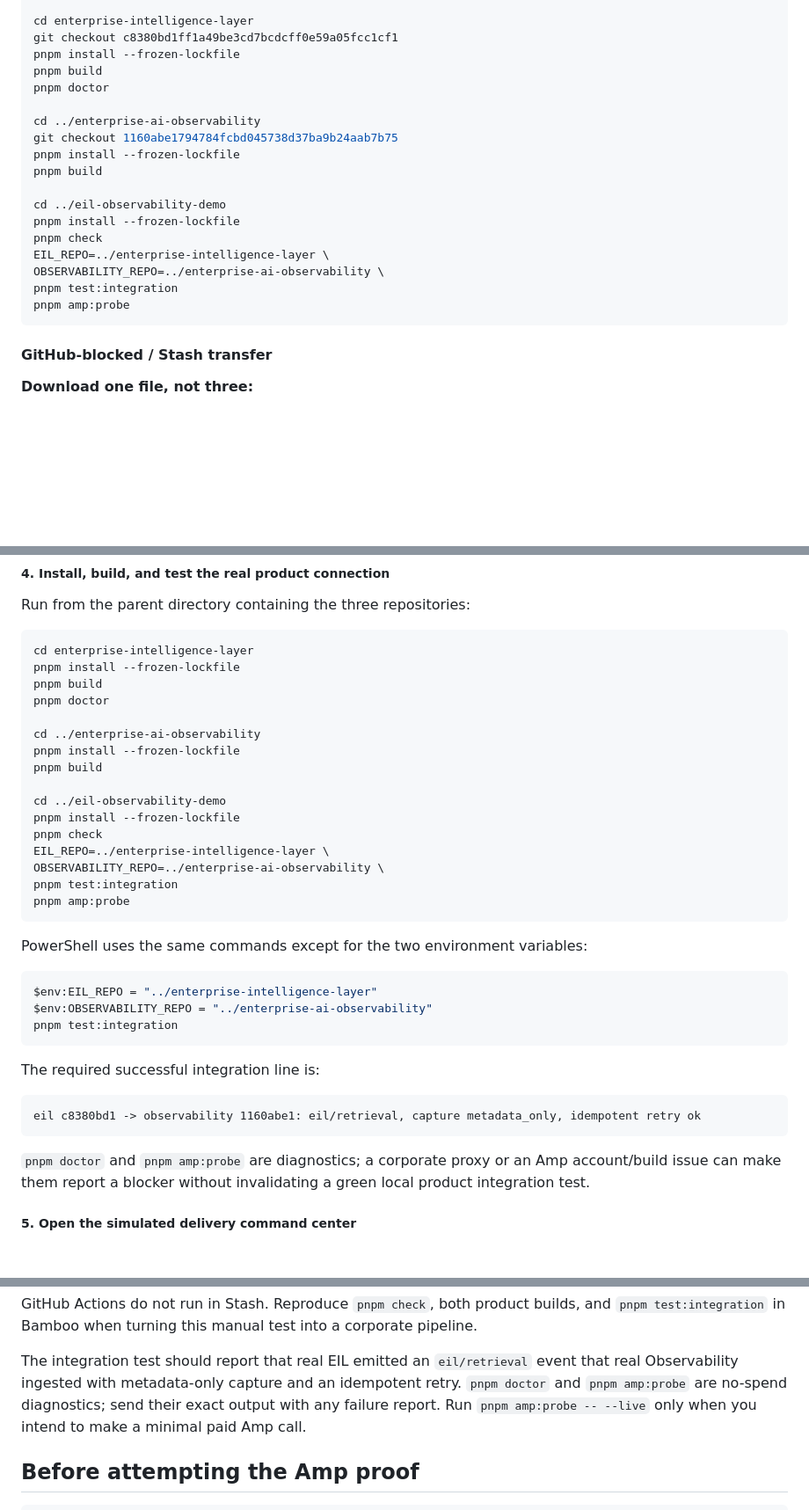
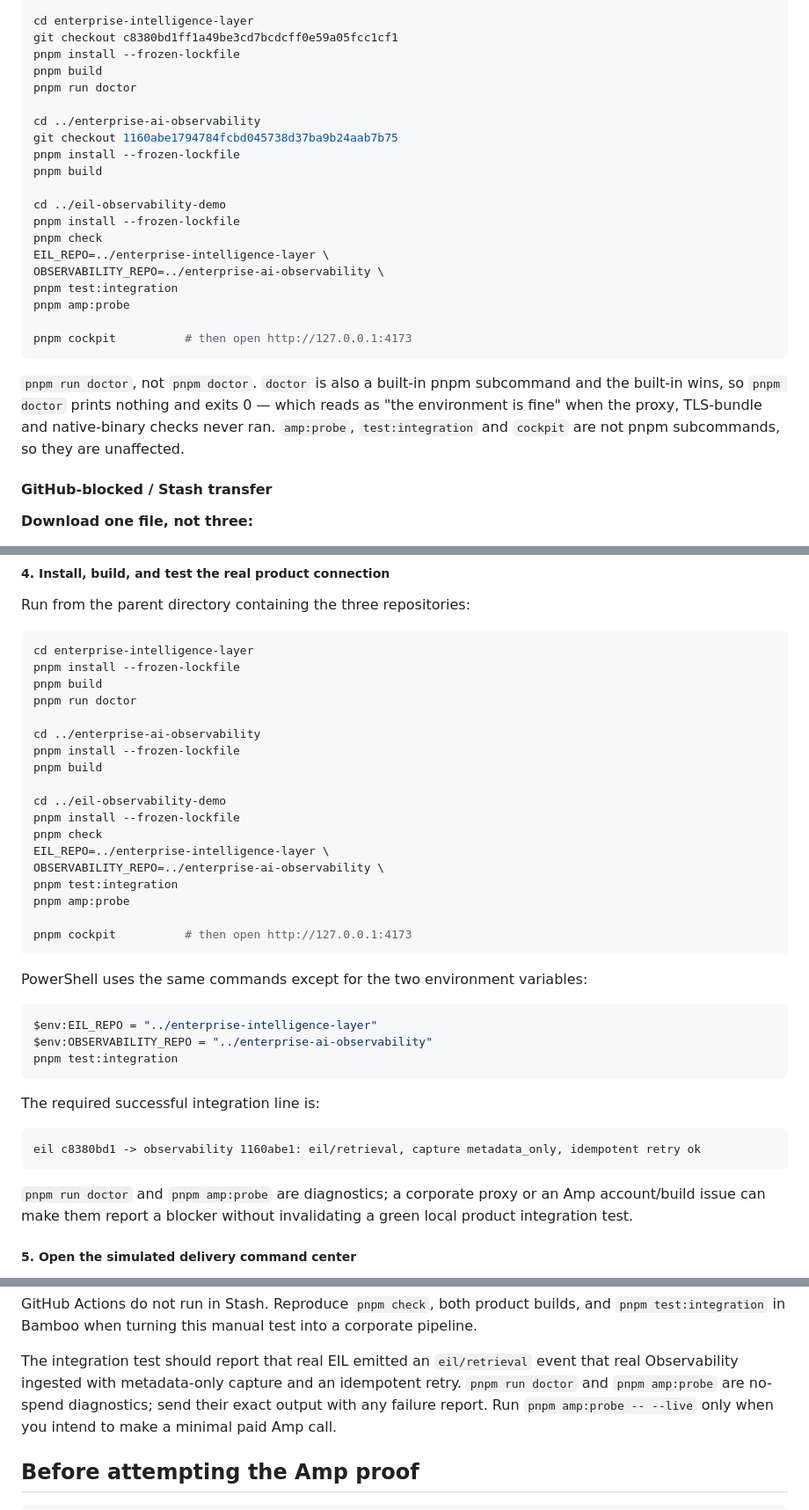
Before and after one commit to ashark-ai-05/eil-observability-demo, a Markdown page: README.md, 3 parts joined by grey strips. Shown at 88% size. GitHub-like rendering; blank space fills up the shorter version.

Commit message:
Fix the doctor invocation and add the cockpit to the corporate sequence
Two things found by running the documented corporate sequence end to
end from the corp-transfer-2 bundles rather than reading it.

`doctor` is a built-in pnpm subcommand and the built-in wins, so the
documented `pnpm doctor` runs pnpm's own check: it prints nothing and
exits 0. This is the first no-spend diagnostic in the runbook -- the one
that reports proxy configuration, whether NODE_EXTRA_CA_CERTS is set for
an intercepting TLS proxy, and whether the onnxruntime native binary was
blocked at install. Silence plus a zero exit reads as "the environment
is fine" when nothing ran. `pnpm run doctor` forces the script.

The corporate sequence also never started the command center, which is
the thing the demo exists to show. Added `pnpm cockpit` and its URL to
both the GitHub and Stash sequences.

Co-authored-by: krunal <krunal.ashar@gmail.com>
Signed-off-by: krunal <krunal.ashar@gmail.com>

````diff
--- a/README.md
+++ b/README.md
@@ -97,7 +97,7 @@ cd enterprise-intelligence-layer
 git checkout c8380bd1ff1a49be3cd7bcdcff0e59a05fcc1cf1
 pnpm install --frozen-lockfile
 pnpm build
-pnpm doctor
+pnpm run doctor
 
 cd ../enterprise-ai-observability
 git checkout 1160abe1794784fcbd045738d37ba9b24aab7b75
@@ -111,7 +111,15 @@ EIL_REPO=../enterprise-intelligence-layer \
 OBSERVABILITY_REPO=../enterprise-ai-observability \
 pnpm test:integration
 pnpm amp:probe
+
+pnpm cockpit          # then open http://127.0.0.1:4173
 ```
+
+`pnpm run doctor`, not `pnpm doctor`. `doctor` is also a built-in pnpm
+subcommand and the built-in wins, so `pnpm doctor` prints nothing and exits 0 —
+which reads as "the environment is fine" when the proxy, TLS-bundle and
+native-binary checks never ran. `amp:probe`, `test:integration` and `cockpit`
+are not pnpm subcommands, so they are unaffected.
 
 #### GitHub-blocked / Stash transfer
 
@@ -219,7 +227,7 @@ Run from the parent directory containing the three repositories:
 cd enterprise-intelligence-layer
 pnpm install --frozen-lockfile
 pnpm build
-pnpm doctor
+pnpm run doctor
 
 cd ../enterprise-ai-observability
 pnpm install --frozen-lockfile
@@ -232,6 +240,8 @@ EIL_REPO=../enterprise-intelligence-layer \
 OBSERVABILITY_REPO=../enterprise-ai-observability \
 pnpm test:integration
 pnpm amp:probe
+
+pnpm cockpit          # then open http://127.0.0.1:4173
 ```
 
 PowerShell uses the same commands except for the two environment variables:
@@ -248,7 +258,7 @@ The required successful integration line is:
 eil c8380bd1 -> observability 1160abe1: eil/retrieval, capture metadata_only, idempotent retry ok
 ```
 
-`pnpm doctor` and `pnpm amp:probe` are diagnostics; a corporate proxy or an Amp
+`pnpm run doctor` and `pnpm amp:probe` are diagnostics; a corporate proxy or an Amp
 account/build issue can make them report a blocker without invalidating a green
 local product integration test.
 
@@ -270,7 +280,7 @@ corporate pipeline.
 
 The integration test should report that real EIL emitted an `eil/retrieval`
 event that real Observability ingested with metadata-only capture and an
-idempotent retry. `pnpm doctor` and `pnpm amp:probe` are no-spend diagnostics;
+idempotent retry. `pnpm run doctor` and `pnpm amp:probe` are no-spend diagnostics;
 send their exact output with any failure report. Run `pnpm amp:probe -- --live`
 only when you intend to make a minimal paid Amp call.
 
````
